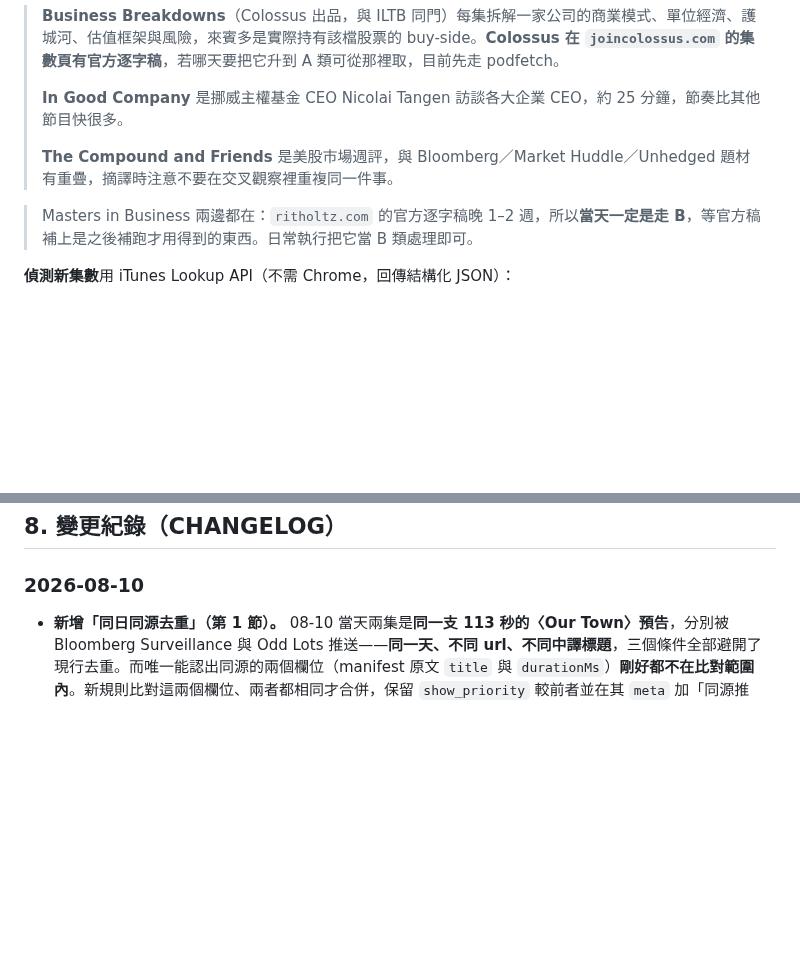
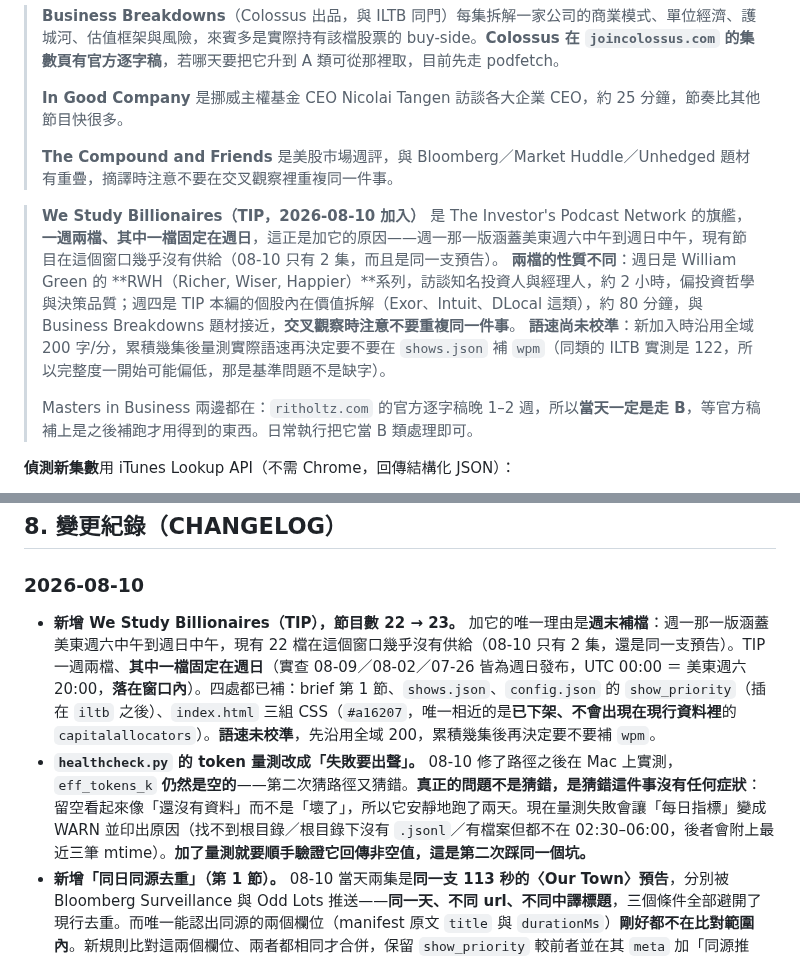
Before and after one commit to GunDamnBoy/podcast-knowledge-digest, a Markdown page: AGENT_BRIEF.md, 2 parts joined by grey strips. Rendered like a GitHub page; blank space fills up the shorter version.

```diff
--- a/AGENT_BRIEF.md
+++ b/AGENT_BRIEF.md
@@ -59,6 +59,10 @@ All-In／BG2／Pivot／Hard Fork／20VC／No Priors／Lenny's／Invest Like the
 >
 > **The Compound and Friends** 是美股市場週評，與 Bloomberg／Market Huddle／Unhedged 題材有重疊，摘譯時注意不要在交叉觀察裡重複同一件事。
 
+> **We Study Billionaires（TIP，2026-08-10 加入）** 是 The Investor's Podcast Network 的旗艦，**一週兩檔、其中一檔固定在週日**，這正是加它的原因——週一那一版涵蓋美東週六中午到週日中午，現有節目在這個窗口幾乎沒有供給（08-10 只有 2 集，而且是同一支預告）。
+> **兩檔的性質不同**：週日是 William Green 的 **RWH（Richer, Wiser, Happier）**系列，訪談知名投資人與經理人，約 2 小時，偏投資哲學與決策品質；週四是 TIP 本編的個股內在價值拆解（Exor、Intuit、DLocal 這類），約 80 分鐘，與 Business Breakdowns 題材接近，**交叉觀察時注意不要重複同一件事**。
+> **語速尚未校準**：新加入時沿用全域 200 字/分，累積幾集後量測實際語速再決定要不要在 `shows.json` 補 `wpm`（同類的 ILTB 實測是 122，所以完整度一開始可能偏低，那是基準問題不是缺字）。
+>
 > Masters in Business 兩邊都在：`ritholtz.com` 的官方逐字稿晚 1–2 週，所以**當天一定是走 B**，等官方稿補上是之後補跑才用得到的東西。日常執行把它當 B 類處理即可。
 
 **偵測新集數**用 iTunes Lookup API（不需 Chrome，回傳結構化 JSON）：
@@ -420,6 +424,8 @@ podcast-knowledge-digest/
 
 ### 2026-08-10
 
+- **新增 We Study Billionaires（TIP），節目數 22 → 23。** 加它的唯一理由是**週末補檔**：週一那一版涵蓋美東週六中午到週日中午，現有 22 檔在這個窗口幾乎沒有供給（08-10 只有 2 集，還是同一支預告）。TIP 一週兩檔、**其中一檔固定在週日**（實查 08-09／08-02／07-26 皆為週日發布，UTC 00:00 ＝ 美東週六 20:00，**落在窗口內**）。四處都已補：brief 第 1 節、`shows.json`、`config.json` 的 `show_priority`（插在 `iltb` 之後）、`index.html` 三組 CSS（`#a16207`，唯一相近的是**已下架、不會出現在現行資料裡**的 `capitalallocators`）。**語速未校準**，先沿用全域 200，累積幾集後再決定要不要補 `wpm`。
+- **`healthcheck.py` 的 token 量測改成「失敗要出聲」。** 08-10 修了路徑之後在 Mac 上實測，`eff_tokens_k` **仍然是空的**——第二次猜路徑又猜錯。**真正的問題不是猜錯，是猜錯這件事沒有任何症狀**：留空看起來像「還沒有資料」而不是「壞了」，所以它安靜地跑了兩天。現在量測失敗會讓「每日指標」變成 WARN 並印出原因（找不到根目錄／根目錄下沒有 `.jsonl`／有檔案但都不在 02:30–06:00，後者會附上最近三筆 mtime）。**加了量測就要順手驗證它回傳非空值，這是第二次踩同一個坑。**
 - **新增「同日同源去重」（第 1 節）。** 08-10 當天兩集是**同一支 113 秒的〈Our Town〉預告**，分別被 Bloomberg Surveillance 與 Odd Lots 推送——**同一天、不同 url、不同中譯標題**，三個條件全部避開了現行去重。而唯一能認出同源的兩個欄位（manifest 原文 `title` 與 `durationMs`）**剛好都不在比對範圍內**。新規則比對這兩個欄位、兩者都相同才合併，保留 `show_priority` 較前者並在其 `meta` 加「同源推送」。**失敗方向刻意選在漏判那一側**：多留一集只是重複，誤刪會弄丟內容。
 - **補上「低於字數下界」的例外與回報義務（第 3 節）。** 原本規格只規定超上限要說明，**低於下界完全沒有條款**——08-10 那兩集逐字稿只有 301／303 字，下界卻是 1,200 字，主代理寫了 986／501 字並自行把理由塞進 `source` 欄位。**依賴自覺的紀律不是紀律**，現在明訂「素材撐不起下界時以素材為準」，同時列為回報第 14 項。
 - **子代理改為有門檻：逐字稿小於 10 KB 的集數由主代理直接處理**（排程 SKILL.md 第 3 步）。08-10 兩份逐字稿各 2.5 KB，派子代理的固定開銷（整包指令送進新 context）遠大於處理內容本身。當天主代理是臨場判斷不派，**寫進規格才會穩定生效**。
```
Also changed, not shown: MAINTENANCE.md (+7 -2 lines).
